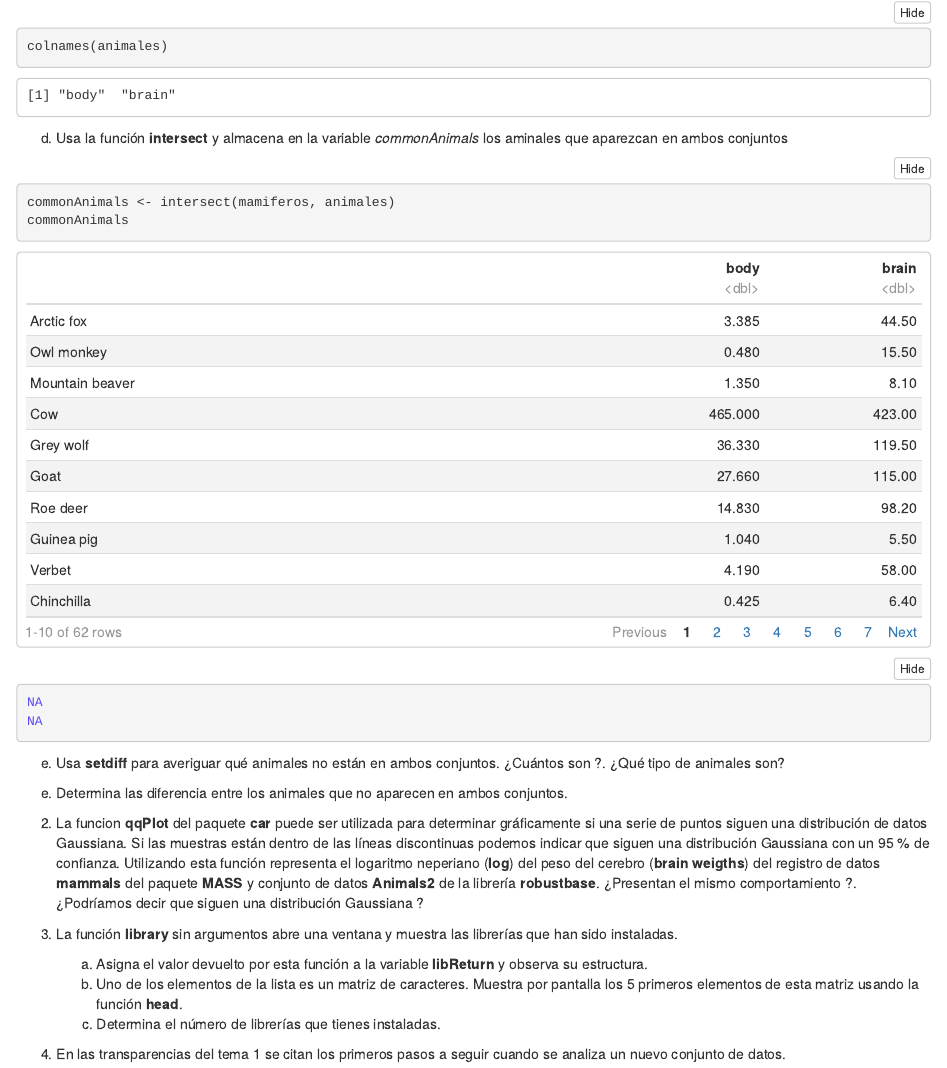
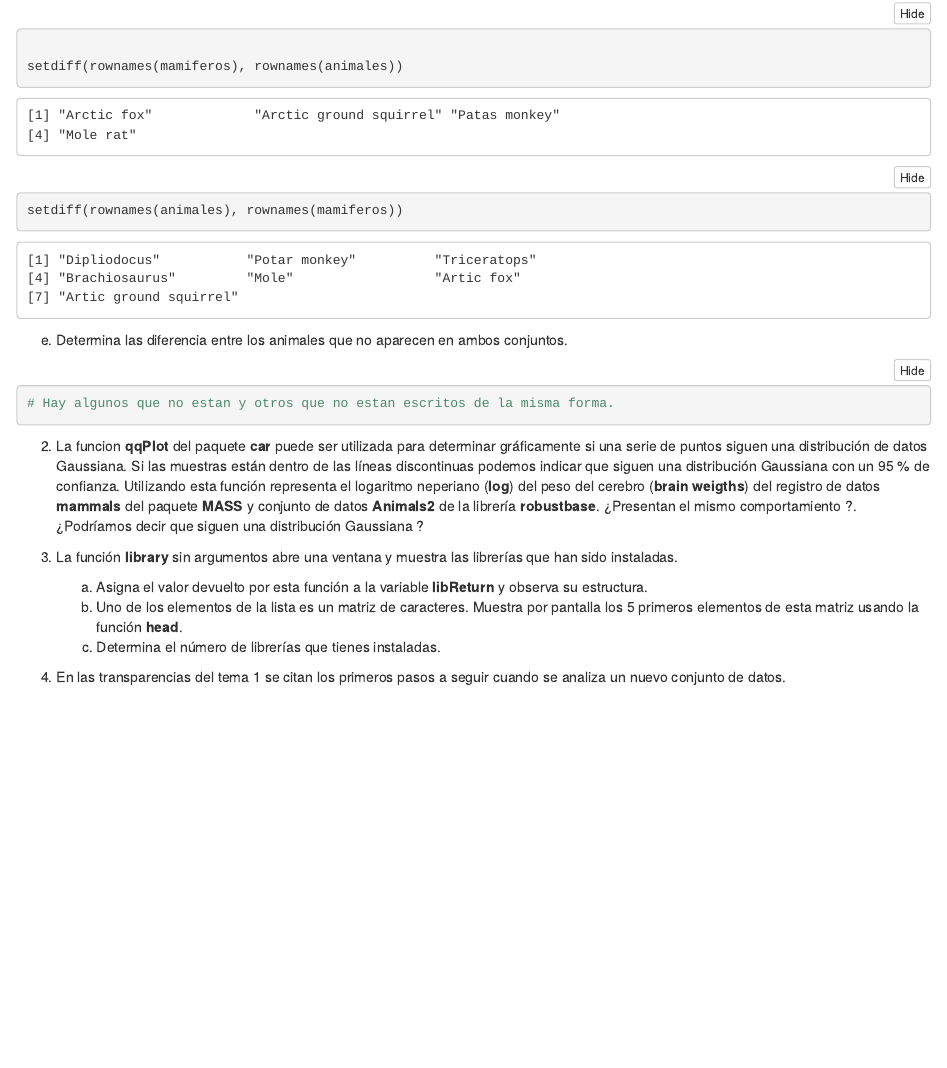
Before and after one commit to dacasan5/SolucionesTema1, an R Markdown document (BoletinTema1ALUMNO.Rmd): the page in a window 1100 px wide, from 4490 px down before the commit and from 5270 px down after it, so that both start at the same text. The pictures show the output file BoletinTema1ALUMNO.nb.html that the author committed with the source, opened offline.

Commit message:
Ejercicio 1 apartado e

````diff
--- a/BoletinTema1ALUMNO.Rmd
+++ b/BoletinTema1ALUMNO.Rmd
@@ -137,27 +137,16 @@ e.  Usa **setdiff** para averiguar qué animales no están en ambos conjuntos.
 
 ```{r}
 
+setdiff(rownames(mamiferos), rownames(animales))
+setdiff(rownames(animales), rownames(mamiferos))
 
-
-
-
-
+# Respecto al tipo de animales en la variable animales hay dinosaurios, los cuales son oviparos, por lo que no entran en la categoria de mamiferos. Otros simplemente no estan escritos de la misma forma.
 ```
 
 e.  Determina las diferencia entre los animales que no aparecen en ambos conjuntos.
 
 ```{r}
-
-
-
-
-
-
-
-
-
-
-
+# Hay algunos que no estan y otros que no estan escritos de la misma forma.
 
 ```
 
````
Also changed, not shown: BoletinTema1ALUMNO.nb.html.
